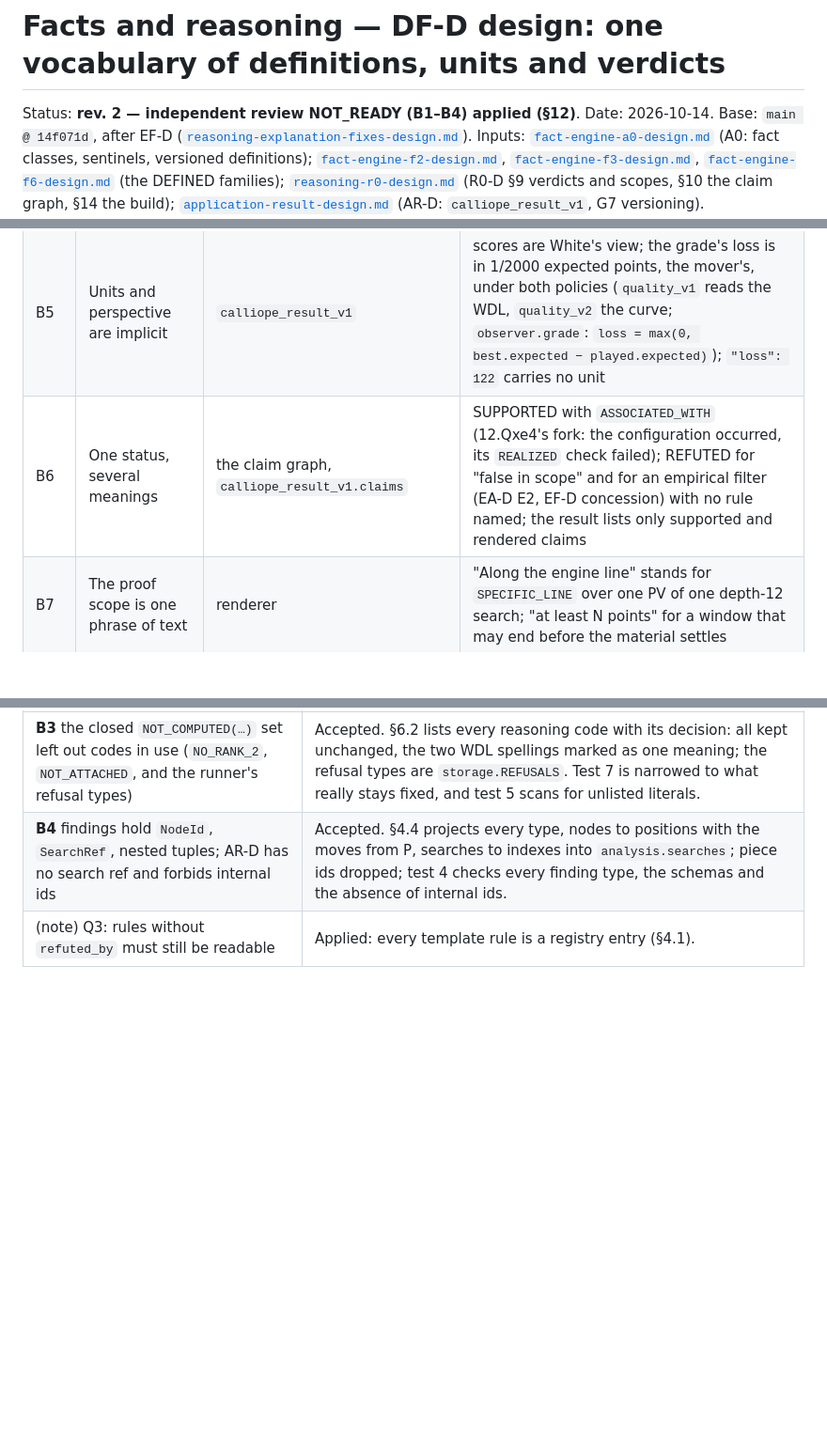
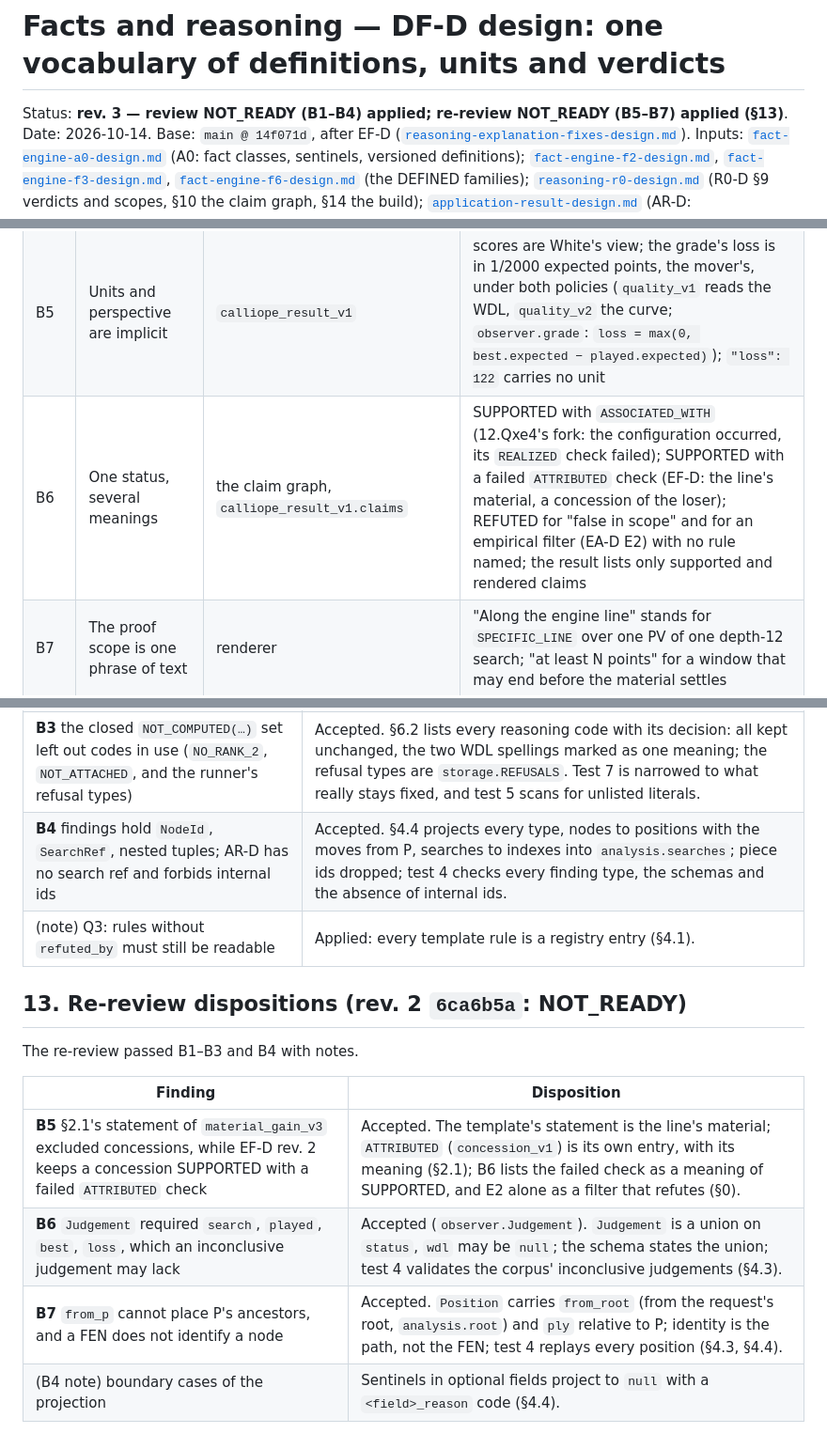
Before and after one commit to jihunmoon04/Calliope, a Markdown page: docs/design/reasoning-definitions-design.md, 3 parts joined by grey strips. Shown at 94% size. GitHub-like rendering; blank space fills up the shorter version.

```diff
--- a/docs/design/reasoning-definitions-design.md
+++ b/docs/design/reasoning-definitions-design.md
@@ -1,6 +1,6 @@
 # Facts and reasoning — DF-D design: one vocabulary of definitions, units and verdicts
 
-Status: **rev. 2 — independent review NOT_READY (B1–B4) applied (§12)**.
+Status: **rev. 3 — review NOT_READY (B1–B4) applied; re-review NOT_READY (B5–B7) applied (§13)**.
 Date: 2026-10-14. Base: `main @ 14f071d`, after EF-D
 ([`reasoning-explanation-fixes-design.md`](reasoning-explanation-fixes-design.md)). Inputs:
 [`fact-engine-a0-design.md`](fact-engine-a0-design.md) (A0: fact classes, sentinels, versioned
@@ -27,7 +27,7 @@ Found while checking `g1014` (EF-D §0) and reading the DEFINED families.
 | B3 | Legal, geometric and hypothetical facts sit side by side | `pieces`, `squares`, `king`, `exchange` | an absolutely pinned piece counts as an attacker and a defender (flagged); a square behind a checked king on the checking line has no geometric attacker; flight squares are legal for the side to move and geometric for the other; `see_v1` passes the turn for the side to move and is `NotApplicable(IN_CHECK)` in check |
 | B4 | One value table is copied | `material.POINTS_V1`, `render.VALUE`, `catalogue.exchange.VALUE` | three copies of P1 N3 B3 R5 Q9; `piece_order_v1` (B = N, K first) is a second scale |
 | B5 | Units and perspective are implicit | `calliope_result_v1` | scores are White's view; the grade's loss is in 1/2000 expected points, the mover's, under both policies (`quality_v1` reads the WDL, `quality_v2` the curve; `observer.grade`: `loss = max(0, best.expected − played.expected)`); `"loss": 122` carries no unit |
-| B6 | One status, several meanings | the claim graph, `calliope_result_v1.claims` | SUPPORTED with `ASSOCIATED_WITH` (12.Qxe4's fork: the configuration occurred, its `REALIZED` check failed); REFUTED for "false in scope" and for an empirical filter (EA-D E2, EF-D concession) with no rule named; the result lists only supported and rendered claims |
+| B6 | One status, several meanings | the claim graph, `calliope_result_v1.claims` | SUPPORTED with `ASSOCIATED_WITH` (12.Qxe4's fork: the configuration occurred, its `REALIZED` check failed); SUPPORTED with a failed `ATTRIBUTED` check (EF-D: the line's material, a concession of the loser); REFUTED for "false in scope" and for an empirical filter (EA-D E2) with no rule named; the result lists only supported and rendered claims |
 | B7 | The proof scope is one phrase of text | renderer | "Along the engine line" stands for `SPECIFIC_LINE` over one PV of one depth-12 search; "at least N points" for a window that may end before the material settles |
 | B8 | The line rules are spread out | `facts.flow`, `reasoning.lines`, `render`, `ReasoningBudget` | settled = two plies after the last change and no capture at the end (`flow`, the 2 is a literal); window 10 plies (`pv_plies`); text 6 plies (`MAX_LINE_PLIES`); "line." form after ply 2 (`IMMEDIATE_PLIES`); `DRAWN` and `STABLE` are incomparable |
 | B9 | Thresholds in mixed units, partly outside the build | catalogue, labels, lines, observer | cp: `GAIN_CP_PER_POINT` 80, `DRAW_CP` 10; 1/2000: the grade bands 40/100/200/400 (`observer.BANDS`, both policies), `ONLY_MOVE_MARGIN` 400, `SOUND_EXPECTED` 1000, `NEAR_BEST` 100, `NOT_BAD` 1000, `WINNING` 1700, `MISS_*` 130/160; points: `OFFER_MIN` 1, `GIVE_UP` −2, `TRADED_NET` −1; permille: `DRAW_WDL` 900; plies: `CHECK_RUN` 2, `VETO_PLIES` 4. Only the label rules' parameters are in `ReasoningBuild`; the rest change the build only through a template rename |
@@ -366,3 +388,14 @@ request, Q3 filters only. Each finding was checked against the code.
 | **B3** the closed `NOT_COMPUTED(…)` set left out codes in use (`NO_RANK_2`, `NOT_ATTACHED`, and the runner's refusal types) | Accepted. §6.2 lists every reasoning code with its decision: all kept unchanged, the two WDL spellings marked as one meaning; the refusal types are `storage.REFUSALS`. Test 7 is narrowed to what really stays fixed, and test 5 scans for unlisted literals. |
 | **B4** findings hold `NodeId`, `SearchRef`, nested tuples; AR-D has no search ref and forbids internal ids | Accepted. §4.4 projects every type, nodes to positions with the moves from P, searches to indexes into `analysis.searches`; piece ids dropped; test 4 checks every finding type, the schemas and the absence of internal ids. |
 | (note) Q3: rules without `refuted_by` must still be readable | Applied: every template rule is a registry entry (§4.1). |
+
+## 13. Re-review dispositions (rev. 2 `6ca6b5a`: NOT_READY)
+
+The re-review passed B1–B3 and B4 with notes.
+
+| Finding | Disposition |
+| --- | --- |
+| **B5** §2.1's statement of `material_gain_v3` excluded concessions, while EF-D rev. 2 keeps a concession SUPPORTED with a failed `ATTRIBUTED` check | Accepted. The template's statement is the line's material; `ATTRIBUTED` (`concession_v1`) is its own entry, with its meaning (§2.1); B6 lists the failed check as a meaning of SUPPORTED, and E2 alone as a filter that refutes (§0). |
+| **B6** `Judgement` required `search`, `played`, `best`, `loss`, which an inconclusive judgement may lack | Accepted (`observer.Judgement`). `Judgement` is a union on `status`, `wdl` may be `null`; the schema states the union; test 4 validates the corpus' inconclusive judgements (§4.3). |
+| **B7** `from_p` cannot place P's ancestors, and a FEN does not identify a node | Accepted. `Position` carries `from_root` (from the request's root, `analysis.root`) and `ply` relative to P; identity is the path, not the FEN; test 4 replays every position (§4.3, §4.4). |
+| (B4 note) boundary cases of the projection | Sentinels in optional fields project to `null` with a `<field>_reason` code (§4.4). |
```
Also changed, not shown: other parts of docs/design/reasoning-definitions-design.md (+31 -9 lines), docs/design/README.md (+2 -2 lines), docs/design/reasoning-explanation-fixes-design.md (+27 -9 lines).
